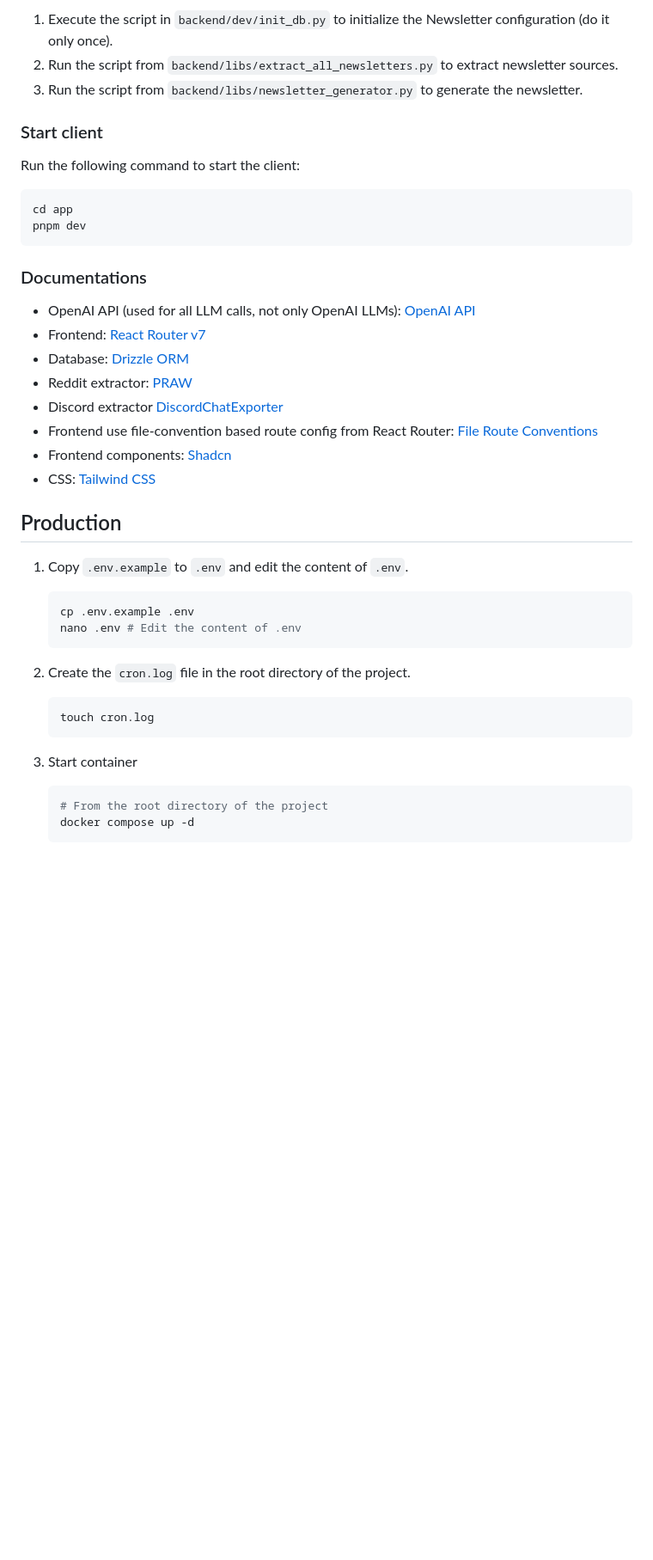
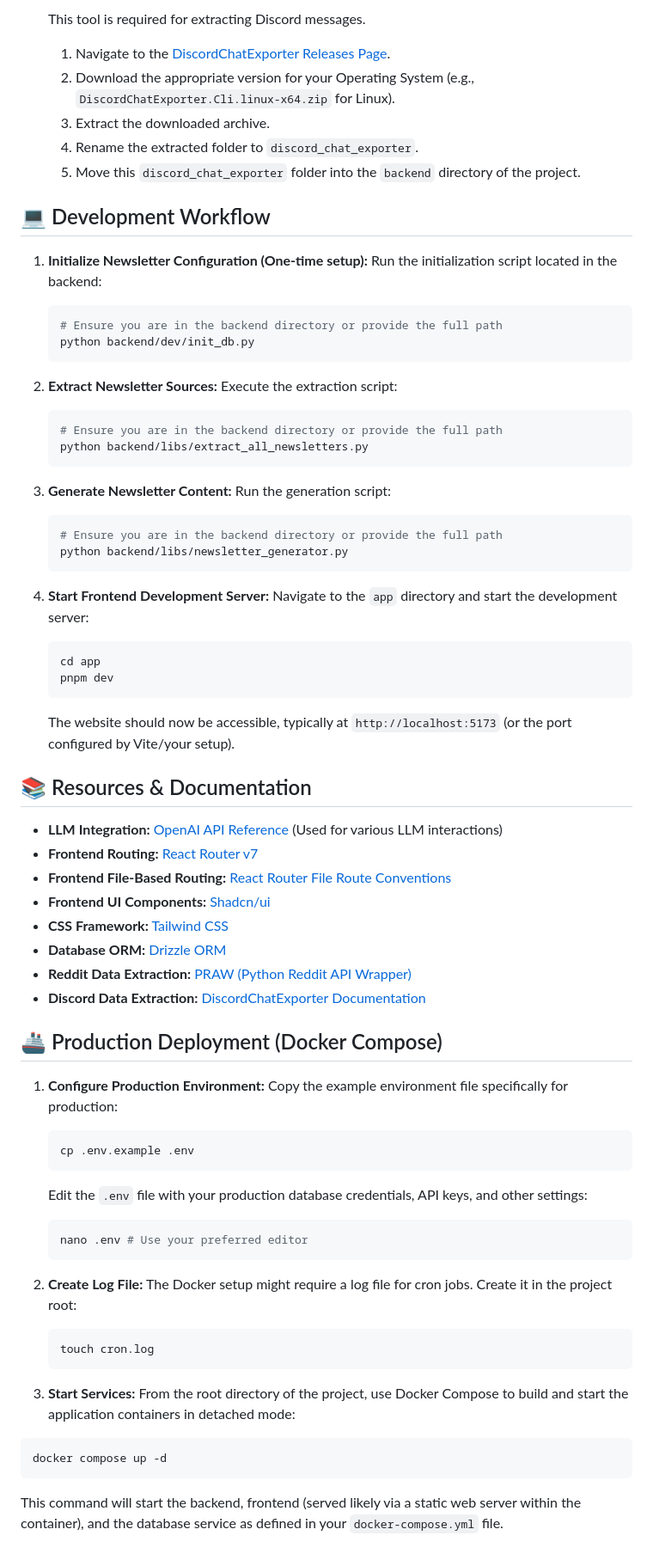
Before and after one commit to stackadoc/newsletter-wizard-public, a Markdown page: README.md, the part around one of its changes. Shown at 86% size. Drawn GitHub-style; blank space fills up the shorter version.

Commit message:
Nicer readme

````diff
--- a/README.md
+++ b/README.md
@@ -65,42 +79,74 @@ Database :
 
-1. Execute the script in `backend/dev/init_db.py` to initialize the Newsletter configuration (do it only once).
-2. Run the script from `backend/libs/extract_all_newsletters.py` to extract newsletter sources.
-3. Run the script from `backend/libs/newsletter_generator.py` to generate the newsletter.
+   This tool is required for extracting Discord messages.
+   1. Navigate to the [DiscordChatExporter Releases Page](https://github.com/Tyrrrz/DiscordChatExporter/releases/latest).
+   2. Download the appropriate version for your Operating System (e.g., `DiscordChatExporter.Cli.linux-x64.zip` for Linux).
+   3. Extract the downloaded archive.
+   4. Rename the extracted folder to `discord_chat_exporter`.
+   5. Move this `discord_chat_exporter` folder into the `backend` directory of the project.
 
-### Start client
+## 💻 Development Workflow
 
-Run the following command to start the client:
-```shell
-cd app
-pnpm dev
-```
+1. **Initialize Newsletter Configuration (One-time setup):**
+   Run the initialization script located in the backend:
+   ```shell
+   # Ensure you are in the backend directory or provide the full path
+   python backend/dev/init_db.py
+   ```
 
-### Documentations
+2. **Extract Newsletter Sources:**
+   Execute the extraction script:
+   ```shell
+   # Ensure you are in the backend directory or provide the full path
+   python backend/libs/extract_all_newsletters.py
+   ```
 
-- OpenAI API (used for all LLM calls, not only OpenAI LLMs): [OpenAI API](https://platform.openai.com/docs/api-reference/introduction)
-- Frontend: [React Router v7](https://reactrouter.com/home)
-- Database: [Drizzle ORM](https://orm.drizzle.team/docs/overview)
-- Reddit extractor: [PRAW](https://praw.readthedocs.io/en/stable/)
-- Discord extractor [DiscordChatExporter](https://github.com/Tyrrrz/DiscordChatExporter/tree/master/.docs)
-- Frontend use file-convention based route config from React Router: [File Route Conventions](https://reactrouter.com/how-to/file-route-conventions)
-- Frontend components: [Shadcn](https://ui.shadcn.com/)
-- CSS: [Tailwind CSS](https://tailwindcss.com/docs/styling-with-utility-classes)
+3. **Generate Newsletter Content:**
+   Run the generation script:
+   ```shell
+   # Ensure you are in the backend directory or provide the full path
+   python backend/libs/newsletter_generator.py
+   ```
 
-## Production
+4. **Start Frontend Development Server:**
+   Navigate to the `app` directory and start the development server:
+   ```shell
+   cd app
+   pnpm dev
+   ```
+   The website should now be accessible, typically at `http://localhost:5173` (or the port configured by Vite/your setup).
 
-1. Copy `.env.example` to `.env` and edit the content of `.env`.
-    ```shell
-    cp .env.example .env
-    nano .env # Edit the content of .env
-    ```
+## 📚 Resources & Documentation
 
-2. Create the `cron.log` file in the root directory of the project.
-    ```shell
-    touch cron.log
-    ```
+- **LLM Integration:** [OpenAI API Reference](https://platform.openai.com/docs/api-reference/introduction) (Used for various LLM interactions)
+- **Frontend Routing:** [React Router v7](https://reactrouter.com/home)
+- **Frontend File-Based Routing:** [React Router File Route Conventions](https://reactrouter.com/how-to/file-route-conventions)
+- **Frontend UI Components:** [Shadcn/ui](https://ui.shadcn.com/)
+- **CSS Framework:** [Tailwind CSS](https://tailwindcss.com/docs/styling-with-utility-classes)
+- **Database ORM:** [Drizzle ORM](https://orm.drizzle.team/docs/overview)
+- **Reddit Data Extraction:** [PRAW (Python Reddit API Wrapper)](https://praw.readthedocs.io/en/stable/)
+- **Discord Data Extraction:** [DiscordChatExporter Documentation](https://github.com/Tyrrrz/DiscordChatExporter/tree/master/.docs)
 
-3. Start container
+## 🚢 Production Deployment (Docker Compose)
+
+1. **Configure Production Environment:**
+   Copy the example environment file specifically for production:
    ```shell
-   # From the root directory of the project
+   cp .env.example .env
+   ```
+   Edit the `.env` file with your production database credentials, API keys, and other settings:
+   ```shell
+   nano .env # Use your preferred editor
+   ```
+
+2. **Create Log File:**
+   The Docker setup might require a log file for cron jobs. Create it in the project root:
+   ```shell
+   touch cron.log
+   ```
+
+3.  **Start Services:**
+   From the root directory of the project, use Docker Compose to build and start the application containers in detached mode:
+   ```shell
    docker compose up -d
    ```
+   This command will start the backend, frontend (served likely via a static web server within the container), and the database service as defined in your `docker-compose.yml` file.
````
Also changed, not shown: other parts of README.md (+47 -33 lines).
